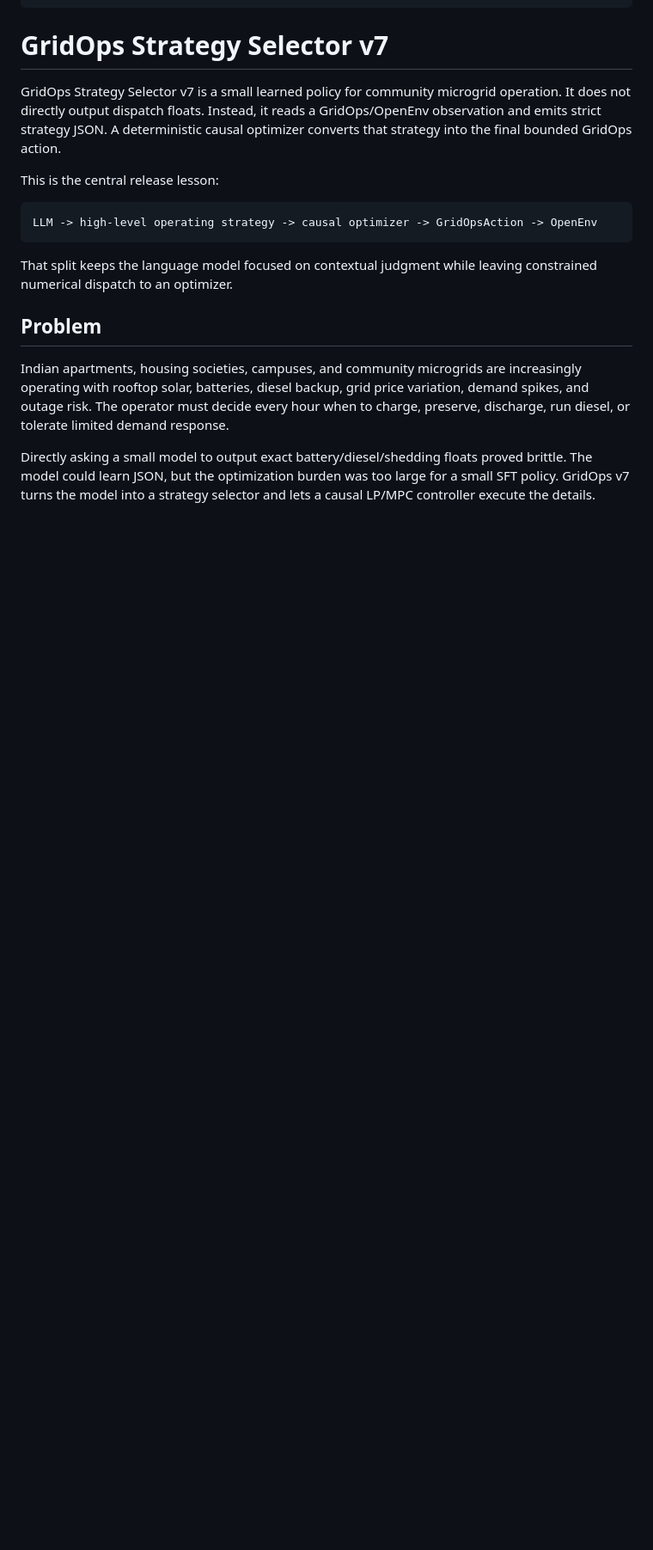
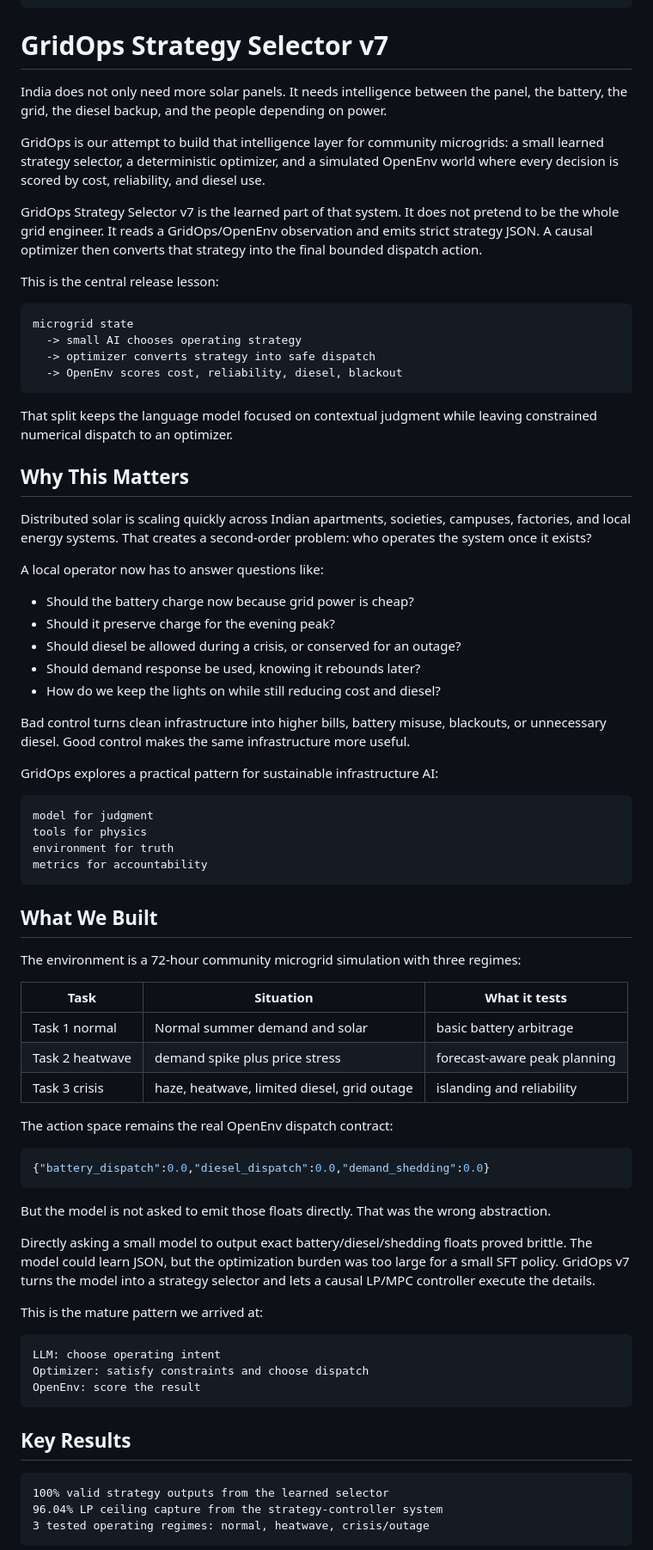
Before and after one commit to capabl-machines/gridops, a Markdown page: hf_release/capabl_machines/model_README.md, the part around one of its changes. Shown at 86% size. Rendered like a GitHub page; blank space fills up the shorter version.

Commit message:
Strengthen GridOps model card impact story

````diff
--- a/hf_release/capabl_machines/model_README.md
+++ b/hf_release/capabl_machines/model_README.md
@@ -22,29 +22,96 @@ metrics:
 
 # GridOps Strategy Selector v7
 
-GridOps Strategy Selector v7 is a small learned policy for community microgrid
-operation. It does not directly output dispatch floats. Instead, it reads a
-GridOps/OpenEnv observation and emits strict strategy JSON. A deterministic
-causal optimizer converts that strategy into the final bounded GridOps action.
+India does not only need more solar panels. It needs intelligence between the
+panel, the battery, the grid, the diesel backup, and the people depending on
+power.
+
+GridOps is our attempt to build that intelligence layer for community
+microgrids: a small learned strategy selector, a deterministic optimizer, and a
+simulated OpenEnv world where every decision is scored by cost, reliability,
+and diesel use.
+
+GridOps Strategy Selector v7 is the learned part of that system. It does not
+pretend to be the whole grid engineer. It reads a GridOps/OpenEnv observation
+and emits strict strategy JSON. A causal optimizer then converts that strategy
+into the final bounded dispatch action.
 
 This is the central release lesson:
 
 ```text
-LLM -> high-level operating strategy -> causal optimizer -> GridOpsAction -> OpenEnv
+microgrid state
+  -> small AI chooses operating strategy
+  -> optimizer converts strategy into safe dispatch
+  -> OpenEnv scores cost, reliability, diesel, blackout
 ```
 
 That split keeps the language model focused on contextual judgment while
 leaving constrained numerical dispatch to an optimizer.
 
-## Problem
+## Why This Matters
 
-Indian apartments, housing societies, campuses, and community microgrids are
-increasingly operating with rooftop solar, batteries, diesel backup, grid price
-variation, demand spikes, and outage risk. The operator must decide every hour
-when to charge, preserve, discharge, run diesel, or tolerate limited demand
-response.
+Distributed solar is scaling quickly across Indian apartments, societies,
+campuses, factories, and local energy systems. That creates a second-order
+problem: who operates the system once it exists?
+
+A local operator now has to answer questions like:
+
+- Should the battery charge now because grid power is cheap?
+- Should it preserve charge for the evening peak?
+- Should diesel be allowed during a crisis, or conserved for an outage?
+- Should demand response be used, knowing it rebounds later?
+- How do we keep the lights on while still reducing cost and diesel?
+
+Bad control turns clean infrastructure into higher bills, battery misuse,
+blackouts, or unnecessary diesel. Good control makes the same infrastructure
+more useful.
+
+GridOps explores a practical pattern for sustainable infrastructure AI:
+
+```text
+model for judgment
+tools for physics
+environment for truth
+metrics for accountability
+```
+
+## What We Built
+
+The environment is a 72-hour community microgrid simulation with three regimes:
+
+| Task | Situation | What it tests |
+|---|---|---|
+| Task 1 normal | Normal summer demand and solar | basic battery arbitrage |
+| Task 2 heatwave | demand spike plus price stress | forecast-aware peak planning |
+| Task 3 crisis | haze, heatwave, limited diesel, grid outage | islanding and reliability |
+
+The action space remains the real OpenEnv dispatch contract:
+
+```json
+{"battery_dispatch":0.0,"diesel_dispatch":0.0,"demand_shedding":0.0}
+```
+
+But the model is not asked to emit those floats directly. That was the wrong
+abstraction.
 
 Directly asking a small model to output exact battery/diesel/shedding floats
 proved brittle. The model could learn JSON, but the optimization burden was too
 large for a small SFT policy. GridOps v7 turns the model into a strategy
 selector and lets a causal LP/MPC controller execute the details.
+
+This is the mature pattern we arrived at:
+
+```text
+LLM: choose operating intent
+Optimizer: satisfy constraints and choose dispatch
+OpenEnv: score the result
+```
+
+## Key Results
+
+```text
+100% valid strategy outputs from the learned selector
+96.04% LP ceiling capture from the strategy-controller system
+3 tested operating regimes: normal, heatwave, crisis/outage
+```
+
````
Also changed, not shown: other parts of hf_release/capabl_machines/model_README.md (+47 -0 lines).
